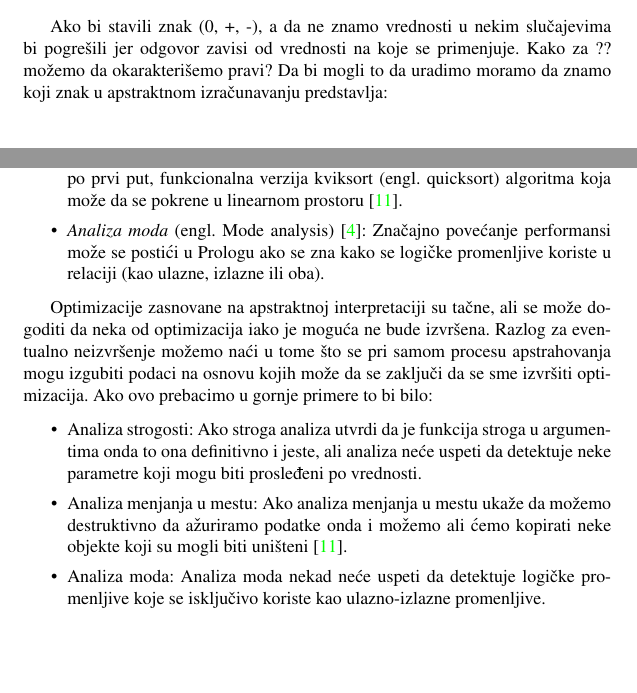
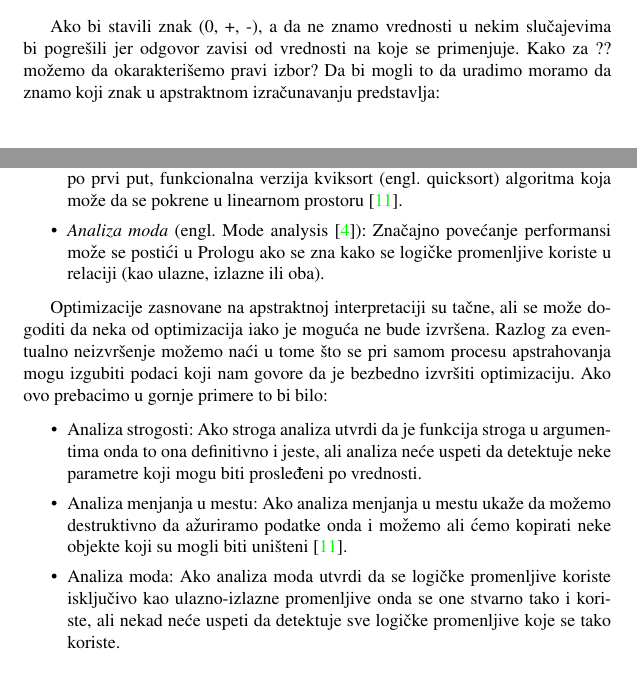
Before and after one commit to mighmar/MSNR2017_DemMakCrn, a LaTeX document (09_ ApstraktnaInterpretacijaUModernimKompajlerimaDemonjaMaksimovicCrnobrnja.tex, which reads Razrada.tex): two parts of pages 3 and 4 of 12, joined at a grey line, cut so that both start at the same text. Compiled offline with pdfLaTeX.

Commit message:
Finalna verzija poglavlja 1-2

```diff
--- a/Razrada.tex
+++ b/Razrada.tex
@@ -50,7 +50,7 @@ Ali ostatak je problematičan:
 	a_{-} + a_{+} = ?? \\
 \end{multline}
 
-Ako bi stavili znak (0, +, -), a da ne znamo vrednosti u nekim slu\-čajevima bi pogrešili jer odgovor zavisi od vrednosti na koje se primenjuje. Kako za ?? možemo da okarakterišemo pravi? Da bi mogli to da uradimo moramo da znamo koji znak u apstraktnom izračunavanju predstavlja:
+Ako bi stavili znak (0, +, -), a da ne znamo vrednosti u nekim slu\-čajevima bi pogrešili jer odgovor zavisi od vrednosti na koje se primenjuje. Kako za ?? možemo da okarakterišemo pravi izbor? Da bi mogli to da uradimo moramo da znamo koji znak u apstraktnom izračunavanju predstavlja:
 
 \begin{multline}	\\
 	a_{0} = \{0\}				\\
@@ -74,17 +74,13 @@ Analiza koja omogućava optimizaciju lenjih funkcionalnih programa identifikuju
 \item \textit{Analiza menjanja u mestu} (engl. In-place update analysis \cite{CannPhd}):
 Ova analiza nam omogućava da odredimo tačke u programu na kojima je sigurno da se uništi objekat. Objekat se uništava kada nema ni jedan pokazivač koji pokazuje na njega. Rezultate u ovoj oblasti je doneo Hudak. Značajan rezultat je, po prvi put, funkcionalna verzija kviksort (engl. quicksort) algoritma koja može da se pokrene u linearnom prostoru \cite{Girard1987}.
 
-%\item \textit{Analiza relevantnih klauza} (eng. Relevant clause analysis):
-%U mnogim prototipovima 5. generacije arhitekture\cite{japanFGCS} programi %mogu da naprave nelokalni pristup definicijama funkcija. Ovo povlači da %postoji komunikacija povezana sa izvršavanjem programa. Korišćenjem %analize delova postaje moguće identifikovati delove definicije funkcije %koji su relevantni za naš program i tako smanjiti troškove.
-
-\item \textit{Analiza moda} (engl. Mode analysis) \cite{AbramskyHankin}:
+\item \textit{Analiza moda} (engl. Mode analysis \cite{AbramskyHankin}):
 Značajno povećanje performansi može se postići u Prologu ako se zna kako se logičke promenljive koriste u relaciji (kao ulazne, izlazne ili oba).
-%Kada je deklarativna zajednica postala svesna apstraktne interpretacije, nove aplikacije su otkrivene.
 
 \end{itemize}
 
 
-Optimizacije zasnovane na apstraktnoj interpretaciji su tačne, ali se može dogoditi da neka od optimizacija iako je moguća ne bude izvršena. Razlog za eventualno neizvršenje možemo naći u tome što se pri samom procesu apstrahovanja mogu izgubiti podaci na osnovu kojih može da se zaključi da se sme izvršiti optimizacija. Ako ovo prebacimo u gornje primere to bi bilo:
+Optimizacije zasnovane na apstraktnoj interpretaciji su tačne, ali se može dogoditi da neka od optimizacija iako je moguća ne bude izvršena. Razlog za eventualno neizvršenje možemo naći u tome što se pri samom procesu apstrahovanja mogu izgubiti podaci koji nam govore da je bezbedno izvršiti optimizaciju. Ako ovo prebacimo u gornje primere to bi bilo:
 
 
 
@@ -96,11 +92,8 @@ Ako stroga analiza utvrdi da je funkcija stroga u argumentima onda to ona defini
 \item Analiza menjanja u mestu:
 Ako analiza menjanja u mestu ukaže da možemo destruktivno da ažuriramo podatke onda i možemo ali ćemo kopirati neke objekte koji su mogli biti uništeni \cite{Girard1987}.
 
-%\item Analiza relevantnih klauza:
-%Analiza relevantnih klauza će nas terati da komuniciramo sa nadskupom koda %koji je u stvari samo potreban za neke posebne aplikacije.
-
 \item Analiza moda:
-Analiza moda nekad neće uspeti da detektuje logičke promenljive koje se isključivo koriste kao ulazno-izlazne promenljive.
+Ako analiza moda utvrdi da se logičke promenljive koriste isključivo kao ulazno-izlazne promenljive onda se one stvarno tako i koriste, ali nekad neće uspeti da detektuje sve logičke promenljive koje se tako koriste.
 
 \end{itemize}
 
```
Also changed, not shown: 09_ ApstraktnaInterpretacijaUModernimKompajlerimaDemonjaMaksimovicCrnobrnja.pdf.
